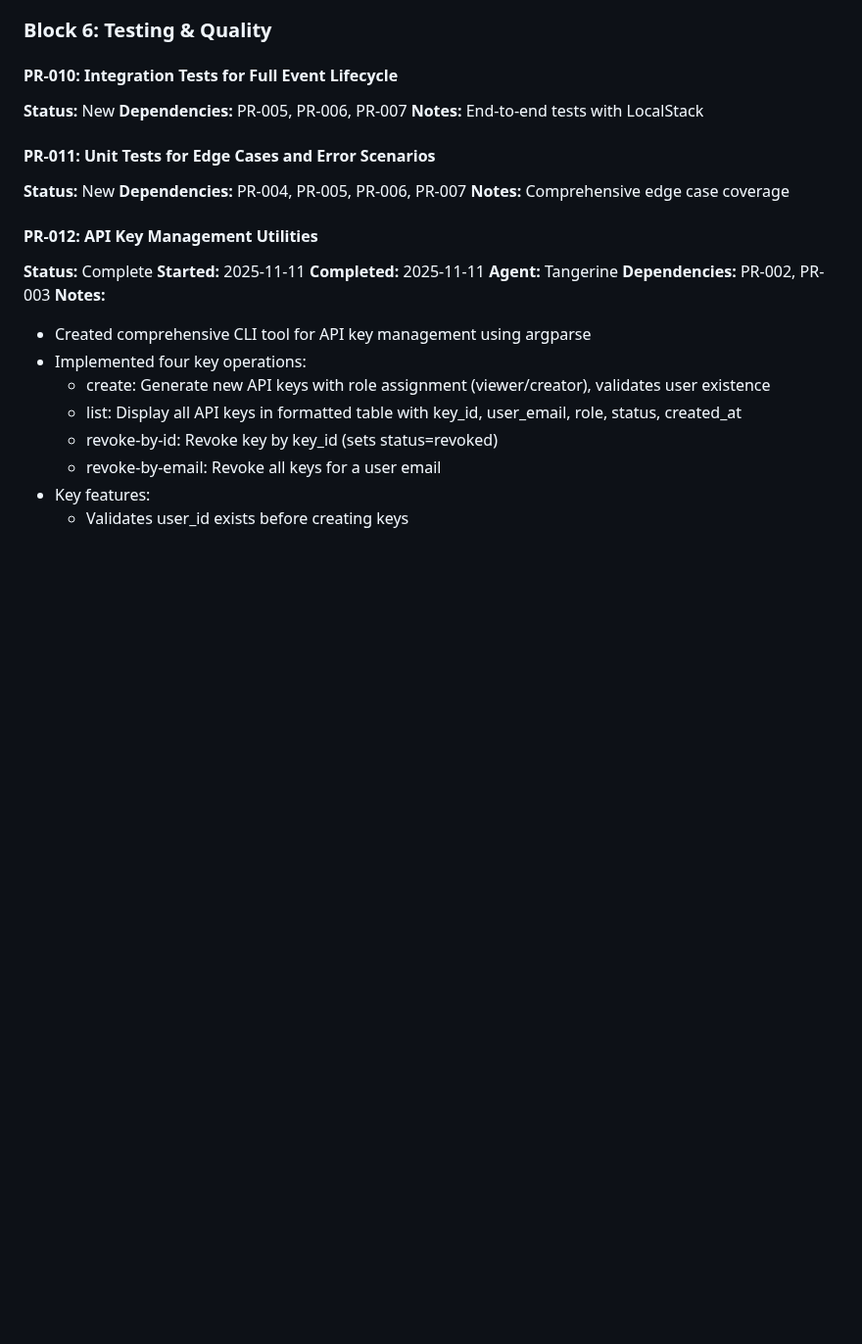
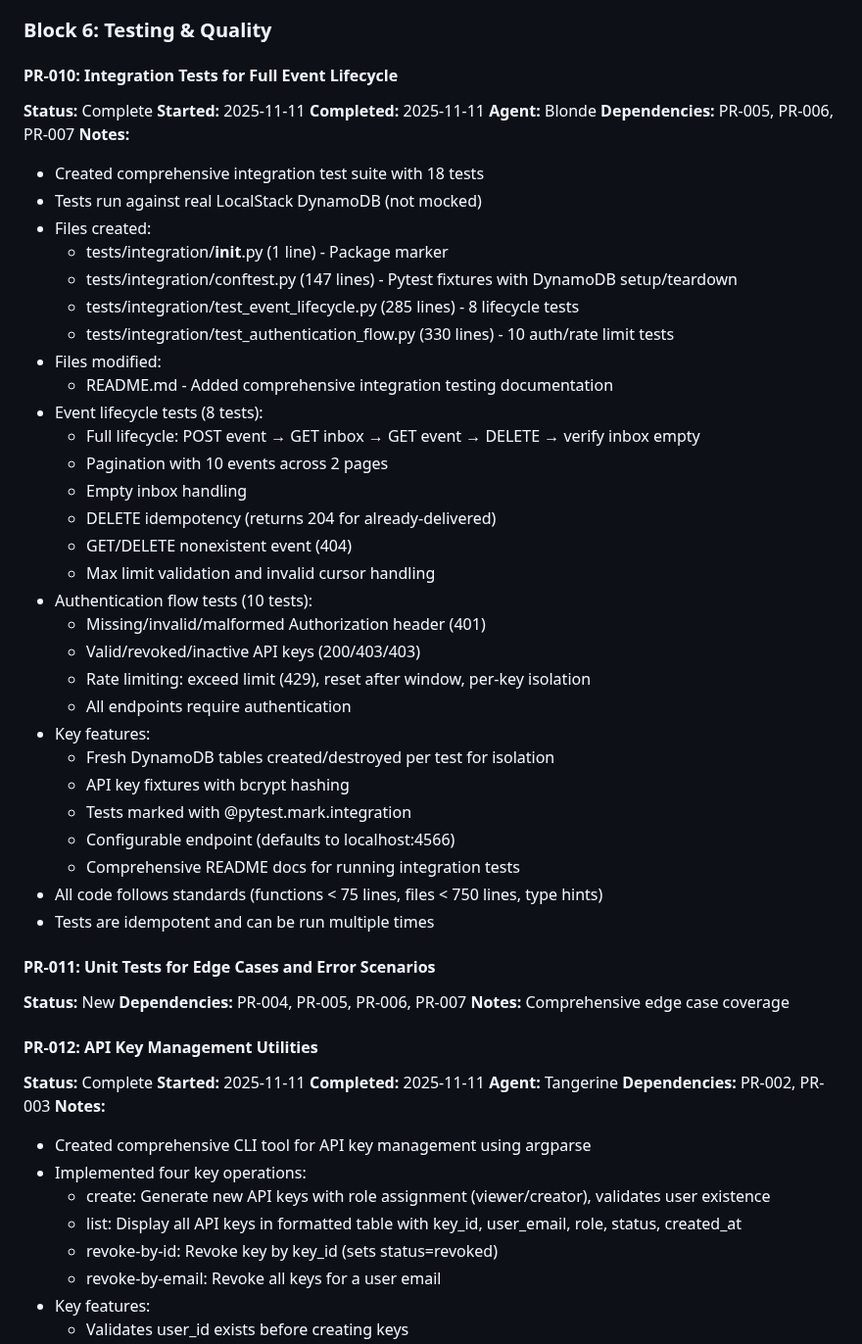
Before and after one commit to GCUGrayArea/dwarfen-mohawk, a Markdown page: docs/memory/progress.md, the part around the change. Shown at 98% size. Drawn GitHub-style; blank space fills up the shorter version.

Commit message:
[Blonde] PR-010: Mark as Complete - Integration tests implemented

```diff
--- a/docs/memory/progress.md
+++ b/docs/memory/progress.md
@@ -322,9 +322,41 @@ None - DELETE issue resolved!
 ### Block 6: Testing & Quality
 
 #### PR-010: Integration Tests for Full Event Lifecycle
-**Status:** New
+**Status:** Complete
+**Started:** 2025-11-11
+**Completed:** 2025-11-11
+**Agent:** Blonde
 **Dependencies:** PR-005, PR-006, PR-007
-**Notes:** End-to-end tests with LocalStack
+**Notes:**
+- Created comprehensive integration test suite with 18 tests
+- Tests run against real LocalStack DynamoDB (not mocked)
+- Files created:
+  - tests/integration/__init__.py (1 line) - Package marker
+  - tests/integration/conftest.py (147 lines) - Pytest fixtures with DynamoDB setup/teardown
+  - tests/integration/test_event_lifecycle.py (285 lines) - 8 lifecycle tests
+  - tests/integration/test_authentication_flow.py (330 lines) - 10 auth/rate limit tests
+- Files modified:
+  - README.md - Added comprehensive integration testing documentation
+- Event lifecycle tests (8 tests):
+  - Full lifecycle: POST event → GET inbox → GET event → DELETE → verify inbox empty
+  - Pagination with 10 events across 2 pages
+  - Empty inbox handling
+  - DELETE idempotency (returns 204 for already-delivered)
+  - GET/DELETE nonexistent event (404)
+  - Max limit validation and invalid cursor handling
+- Authentication flow tests (10 tests):
+  - Missing/invalid/malformed Authorization header (401)
+  - Valid/revoked/inactive API keys (200/403/403)
+  - Rate limiting: exceed limit (429), reset after window, per-key isolation
+  - All endpoints require authentication
+- Key features:
+  - Fresh DynamoDB tables created/destroyed per test for isolation
+  - API key fixtures with bcrypt hashing
+  - Tests marked with @pytest.mark.integration
+  - Configurable endpoint (defaults to localhost:4566)
+  - Comprehensive README docs for running integration tests
+- All code follows standards (functions < 75 lines, files < 750 lines, type hints)
+- Tests are idempotent and can be run multiple times
 
 #### PR-011: Unit Tests for Edge Cases and Error Scenarios
 **Status:** New
```
Also changed, not shown: docs/memory/activeContext.md (+26 -4 lines).
